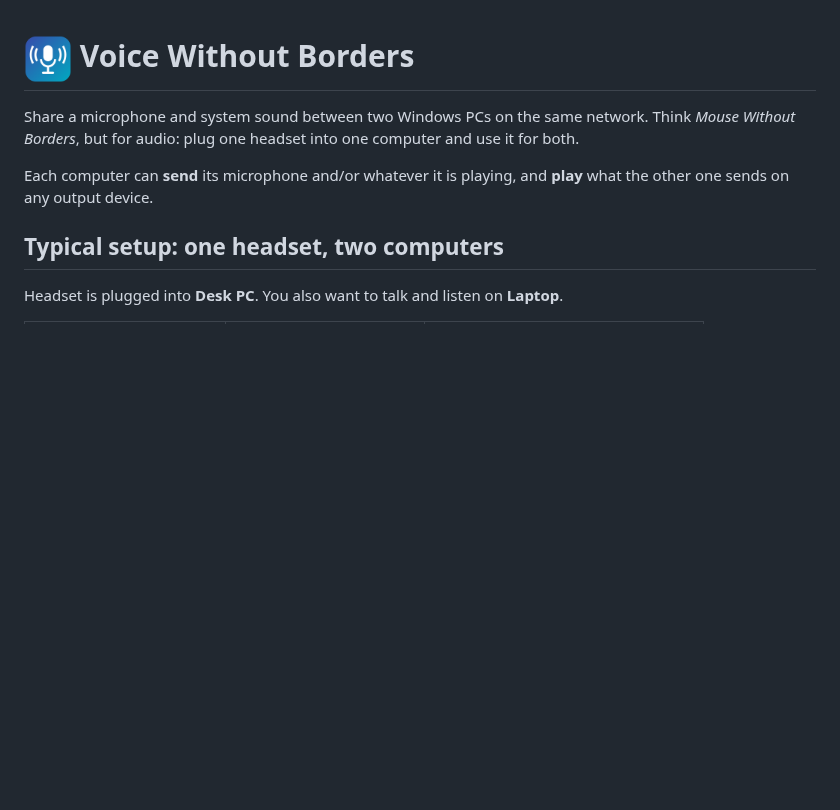
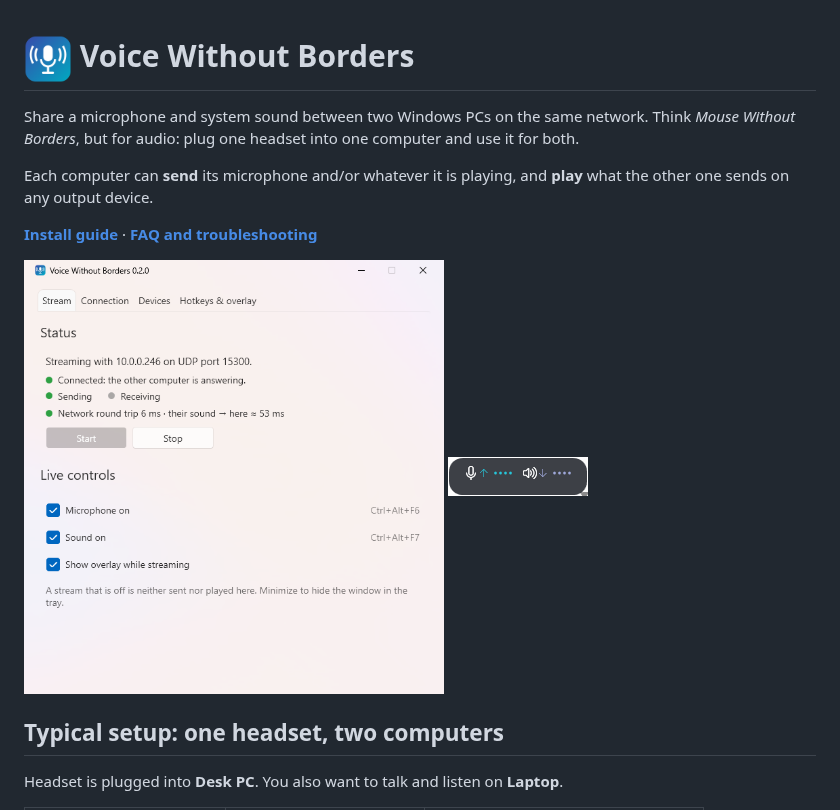
Before and after one commit to Lunat1q/VoiceWithoutBorders, a Markdown page: README.md, the part around the change. GitHub-like rendering; pictures changed too: docs/screenshots/overlay.png (added), docs/screenshots/stream-tab.png (added); blank space fills up the shorter version.

```diff
--- a/README.md
+++ b/README.md
@@ -3,6 +3,10 @@
 Share a microphone and system sound between two Windows PCs on the same network. Think *Mouse Without Borders*, but for audio: plug one headset into one computer and use it for both.
 
 Each computer can **send** its microphone and/or whatever it is playing, and **play** what the other one sends on any output device.
+
+**[Install guide](docs/install.md)** · **[FAQ and troubleshooting](docs/faq.md)**
+
+<img src="docs/screenshots/stream-tab.png" width="420" alt="Stream tab: connected, sending, 6 ms round trip"> <img src="docs/screenshots/overlay.png" alt="Overlay pill showing the microphone and sound streams">
 
 ## Typical setup: one headset, two computers
 
```
Also changed, not shown: .github/release-template.md (+1 -1 lines), docs/faq.md (added, +99 -0 lines), docs/install.md (added, +69 -0 lines), docs/screenshots/connection-tab.png (added), docs/screenshots/devices-tab.png (added), docs/screenshots/hotkeys-tab.png (added).
